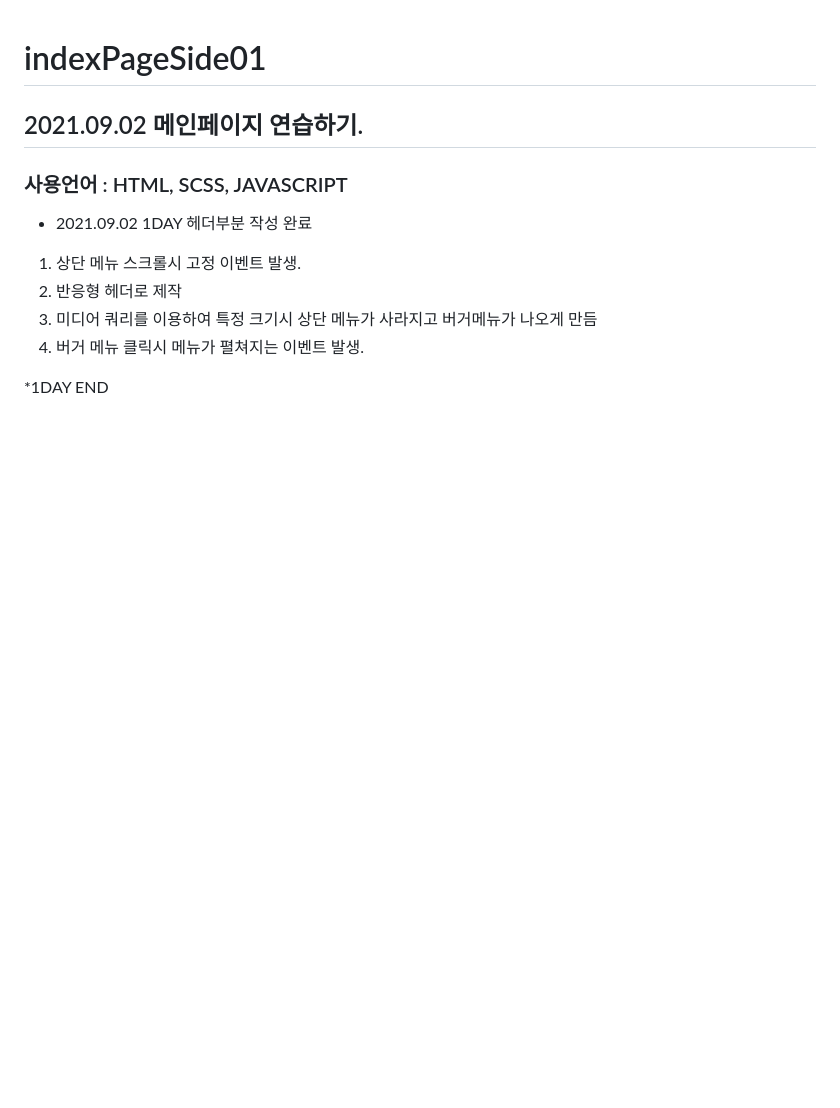
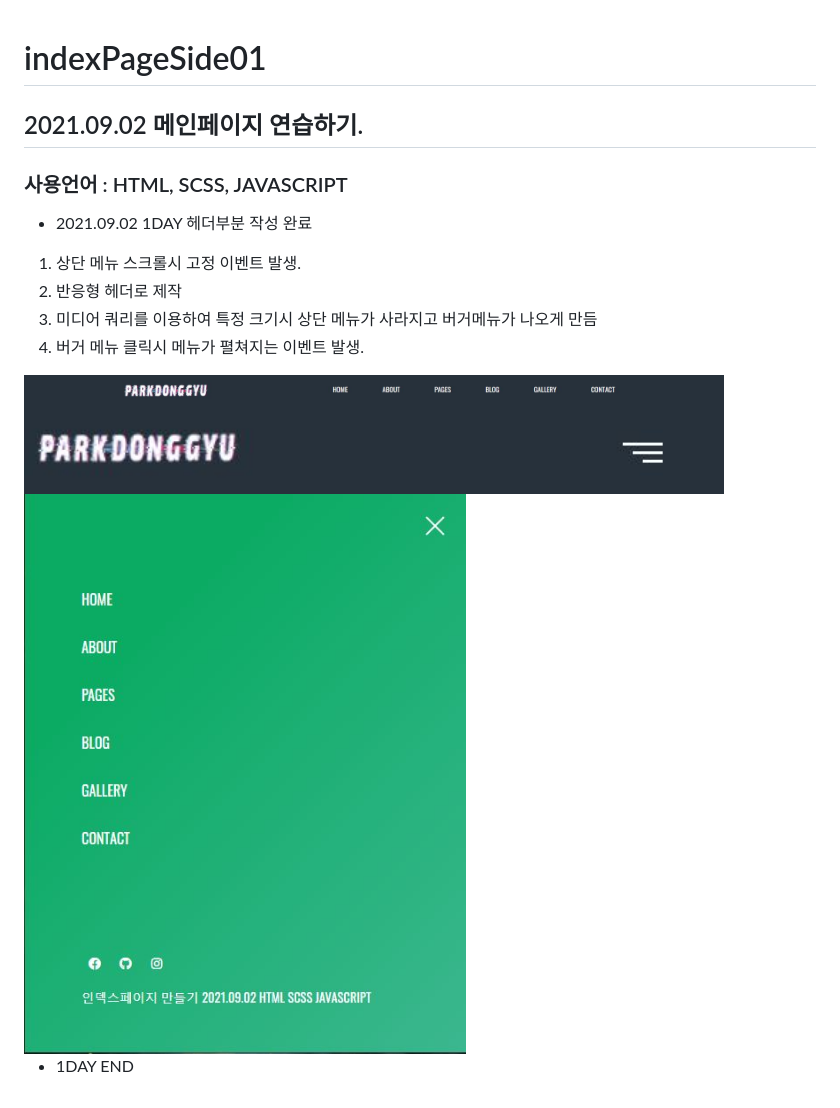
Before and after one commit to TheSkyEmbraces/indexPageSide01, a Markdown page: README.md, the part around the change. GitHub-like rendering; pictures changed too: README/commit1day.JPG (added), README/commit1day_1.JPG (added), README/commit1day_2.JPG (added); blank space fills up the shorter version.

Commit message:
2021.09.02 1day

```diff
--- a/README.md
+++ b/README.md
@@ -10,4 +10,8 @@
 3. 미디어 쿼리를 이용하여 특정 크기시 상단 메뉴가 사라지고 버거메뉴가 나오게 만듬
 4. 버거 메뉴 클릭시 메뉴가 펼쳐지는 이벤트 발생.
 
-*1DAY END
+ <img src="README/commit1day.JPG"  width="700" height="370">
+ <img src="README/commit1day_1.JPG"  width="700" height="370">
+ <img src="README/commit1day_2.JPG"  width="700" height="370">
+
+ - 1DAY END
```
